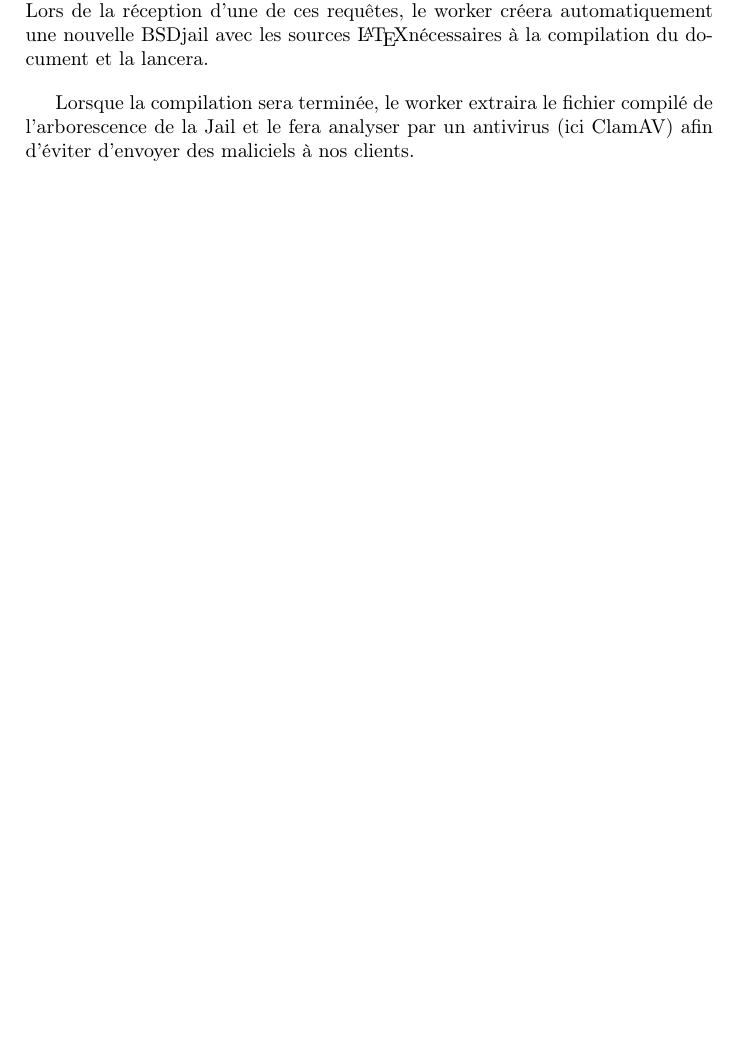
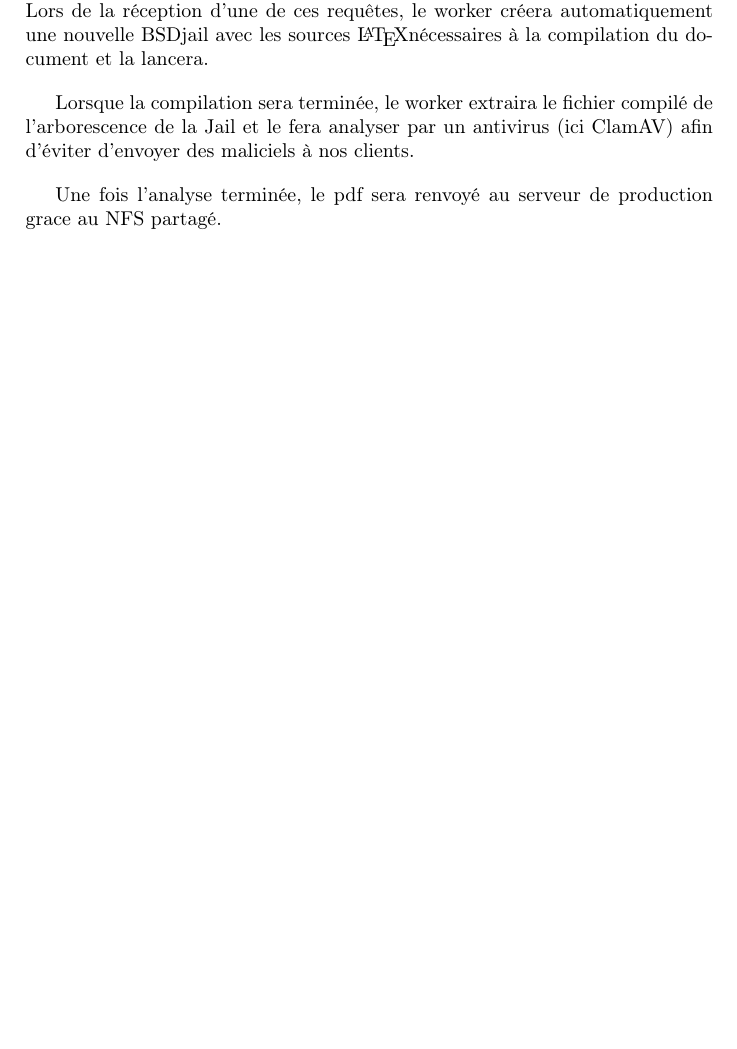
Before and after one commit to C4ptainCrunch/info-f-309, a LaTeX document (analyse/rapport.tex): part of page 5 of 5, cut so that both start at the same text, the shorter picture padded with empty space. Compiled offline with pdfLaTeX.

Commit message:
small phrase

```diff
--- a/analyse/rapport.tex
+++ b/analyse/rapport.tex
@@ -142,7 +142,7 @@ Lors de la réception d'une de ces requêtes, le worker créera automatiquement
 
 Lorsque la compilation sera terminée, le worker extraira le fichier compilé de l'arborescence de la Jail et le fera analyser par un antivirus (ici ClamAV) afin d'éviter d'envoyer des maliciels à nos clients.
 
-
+Une fois l'analyse terminée, le pdf sera renvoyé au serveur de production grace au NFS partagé.
 
 
 \end{document}
```
